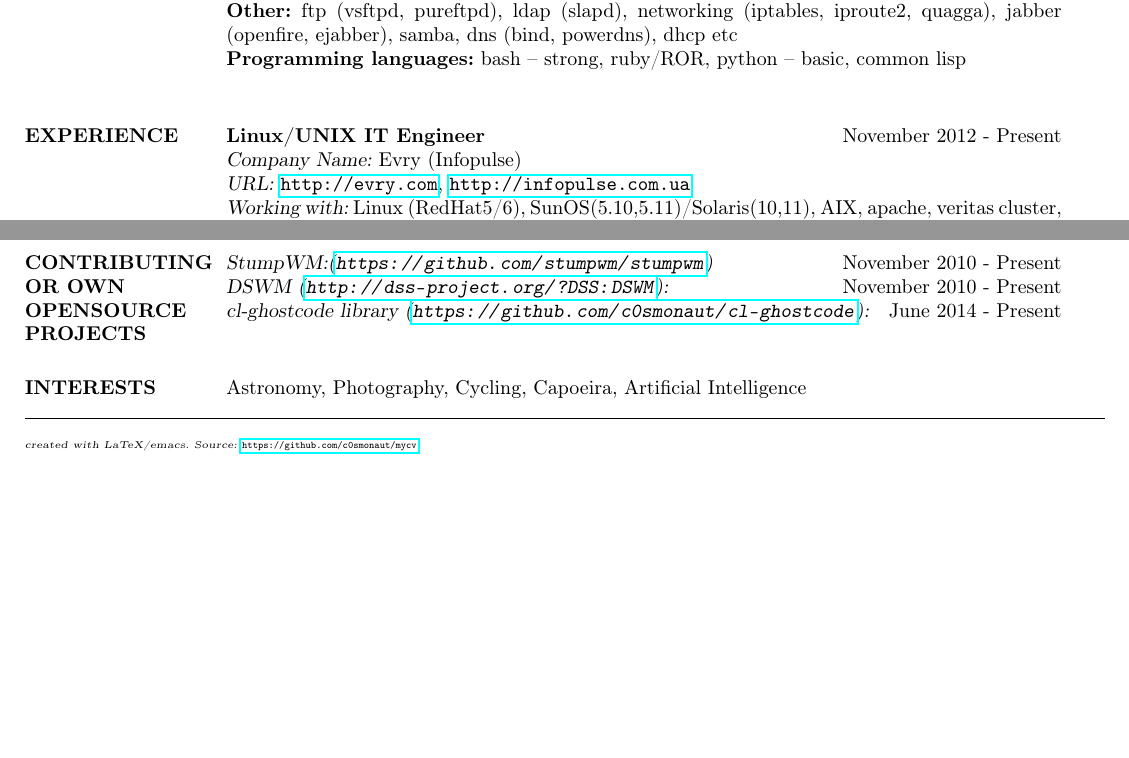
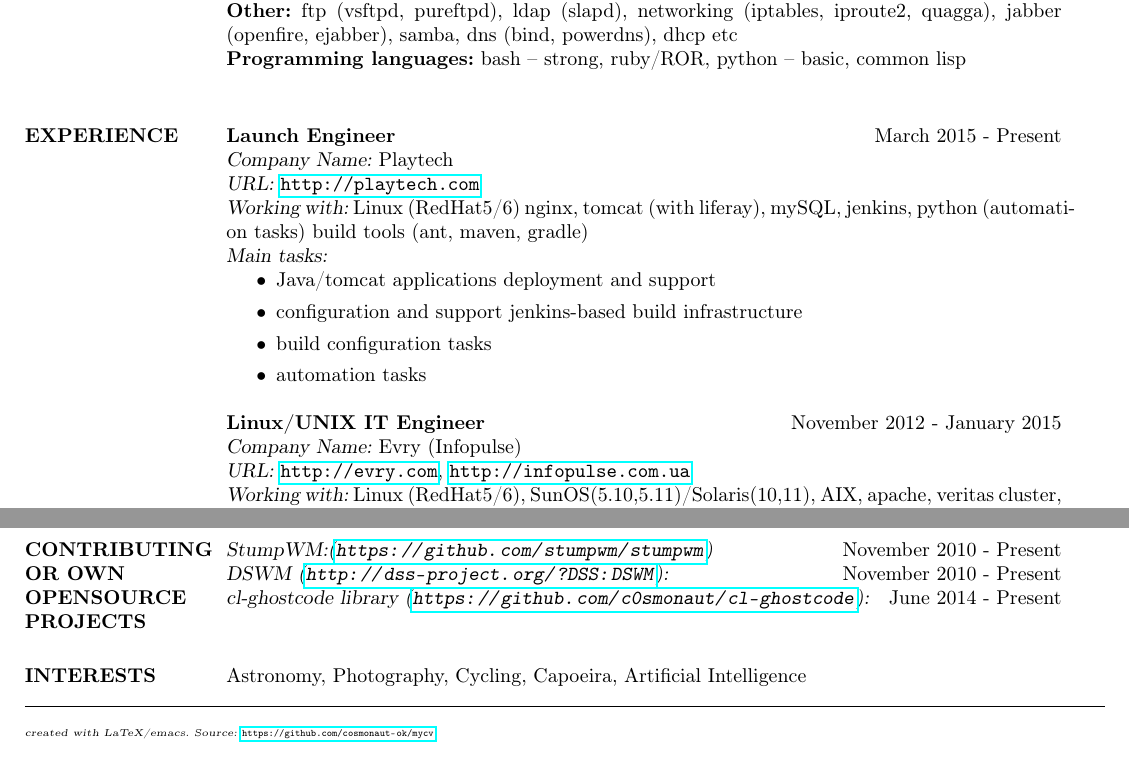
Before and after one commit to c0smonaut/mycv, a LaTeX CV (mycv.tex): two parts of pages 1 and 2 of 2 before the commit and two parts of pages 1 and 3 of 3 after it, joined at a grey line, cut so that both start at the same text, the shorter picture padded with empty space. Compiled offline with pdfLaTeX.

Commit message:
updated CV

```diff
--- a/mycv.tex
+++ b/mycv.tex
@@ -99,7 +99,19 @@ Kyiv National T. Shevchenko University, RadioPhysical Department, Kyiv \\
 
 \section{EXPERIENCE}
 
-{\bf Linux/UNIX IT Engineer} \hfill November 2012 - Present \\
+{\bf Launch Engineer} \hfill March 2015 - Present \\
+{\sl Company Name:} Playtech \\
+{\sl URL:} \url{http://playtech.com} \\
+{\sl Working with:} Linux (RedHat5/6) nginx, tomcat (with liferay), mySQL, jenkins, python (automation tasks) build tools (ant, maven, gradle) \\
+{\sl Main tasks:}
+\begin{itemize}
+\item Java/tomcat applications deployment and support
+\item configuration and support jenkins-based build infrastructure
+\item build configuration tasks
+\item automation tasks
+\end{itemize}
+
+{\bf Linux/UNIX IT Engineer} \hfill November 2012 - January 2015 \\
 {\sl Company Name:} Evry (Infopulse) \\
 {\sl URL:} \url{http://evry.com}, \url{http://infopulse.com.ua} \\
 {\sl Working with:} Linux (RedHat5/6), SunOS(5.10,5.11)/Solaris(10,11), AIX, apache, veritas cluster, LVM,
@@ -219,6 +231,6 @@ Astronomy, Photography, Cycling, Capoeira, Artificial Intelligence
 
 \end{resume}
 \moveleft\hoffset\vbox{\hrule width\resumewidth height 0.5pt}\smallskip % Horizontal line after name; adjust line thickness by changing the '1pt'
-\moveleft\hoffset\vbox{\tiny{{\sl created with LaTeX/emacs. Source:} \url{https://github.com/c0smonaut/mycv}}}
+\moveleft\hoffset\vbox{\tiny{{\sl created with LaTeX/emacs. Source:} \url{https://github.com/cosmonaut-ok/mycv}}}
 
 \end{document}
```
